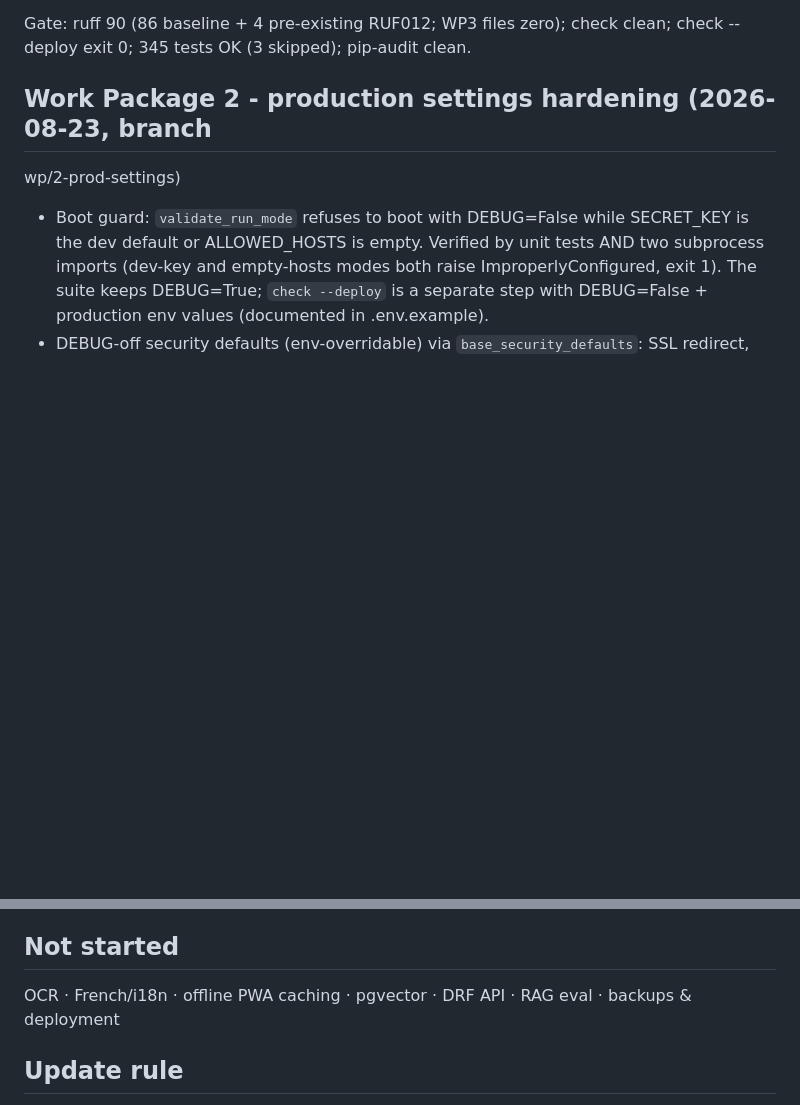
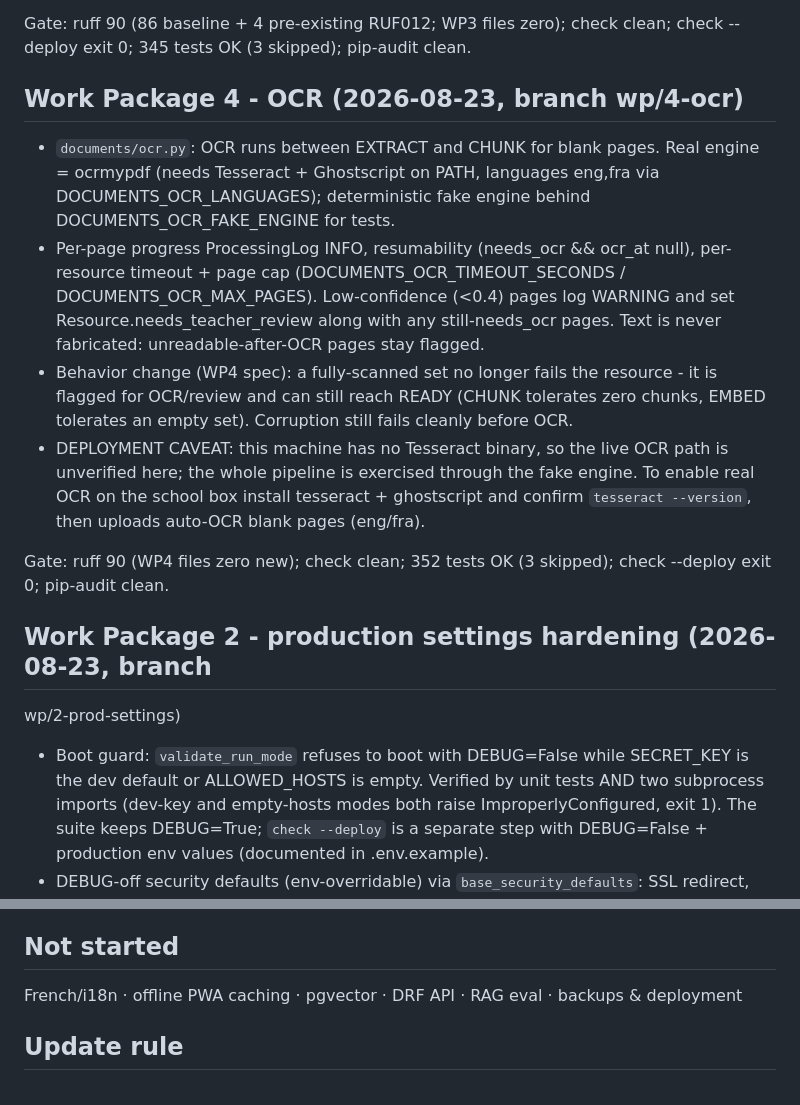
Before and after one commit to Ndukong/school-virtual-library, a Markdown page: docs/status.md, 2 parts joined by grey strips. Rendered like a GitHub page; blank space fills up the shorter version.

Commit message:
docs(status): record WP4 OCR work and gate results

```diff
--- a/docs/status.md
+++ b/docs/status.md
@@ -60,6 +60,30 @@ wp/3-file-serving)
 
 Gate: ruff 90 (86 baseline + 4 pre-existing RUF012; WP3 files zero); check
 clean; check --deploy exit 0; 345 tests OK (3 skipped); pip-audit clean.
+
+## Work Package 4 - OCR (2026-08-23, branch wp/4-ocr)
+
+- `documents/ocr.py`: OCR runs between EXTRACT and CHUNK for blank pages.
+  Real engine = ocrmypdf (needs Tesseract + Ghostscript on PATH, languages
+  eng,fra via DOCUMENTS_OCR_LANGUAGES); deterministic fake engine behind
+  DOCUMENTS_OCR_FAKE_ENGINE for tests.
+- Per-page progress ProcessingLog INFO, resumability (needs_ocr && ocr_at
+  null), per-resource timeout + page cap (DOCUMENTS_OCR_TIMEOUT_SECONDS /
+  DOCUMENTS_OCR_MAX_PAGES). Low-confidence (<0.4) pages log WARNING and set
+  Resource.needs_teacher_review along with any still-needs_ocr pages. Text is
+  never fabricated: unreadable-after-OCR pages stay flagged.
+- Behavior change (WP4 spec): a fully-scanned set no longer fails the
+  resource - it is flagged for OCR/review and can still reach READY (CHUNK
+  tolerates zero chunks, EMBED tolerates an empty set). Corruption still
+  fails cleanly before OCR.
+- DEPLOYMENT CAVEAT: this machine has no Tesseract binary, so the live OCR
+  path is unverified here; the whole pipeline is exercised through the fake
+  engine. To enable real OCR on the school box install tesseract + ghostscript
+  and confirm `tesseract --version`, then uploads auto-OCR blank pages
+  (eng/fra).
+
+Gate: ruff 90 (WP4 files zero new); check clean; 352 tests OK (3 skipped);
+check --deploy exit 0; pip-audit clean.
 
 ## Work Package 2 - production settings hardening (2026-08-23, branch
 wp/2-prod-settings)
@@ -146,8 +170,8 @@ Baseline gate (2026-08-23): ruff 156->86 remaining (71 autofixed in `style: appl
 
 ## Not started
 
-OCR · French/i18n · offline PWA caching · pgvector · DRF API · RAG eval ·
-backups & deployment
+French/i18n · offline PWA caching · pgvector · DRF API · RAG eval · backups &
+deployment
 
 ## Update rule
 
```
